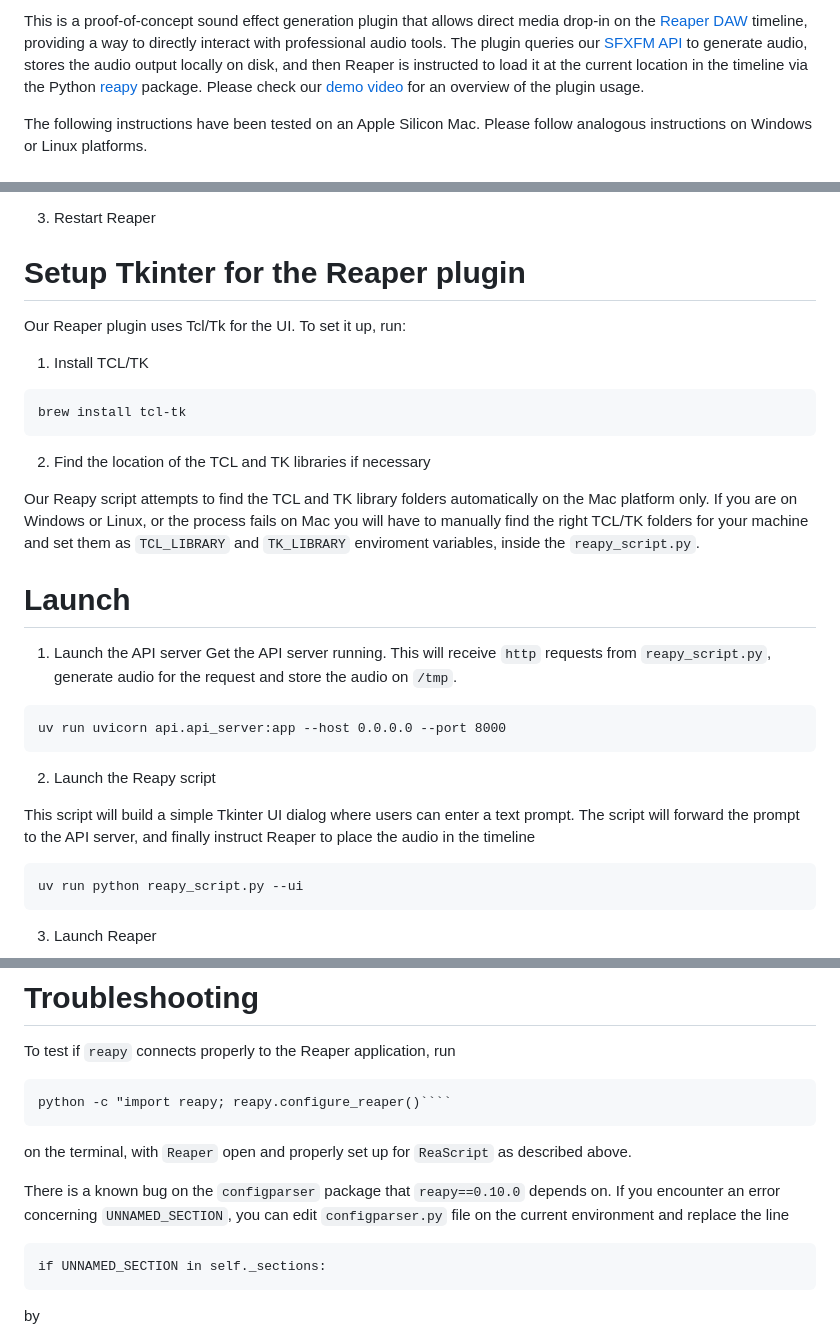
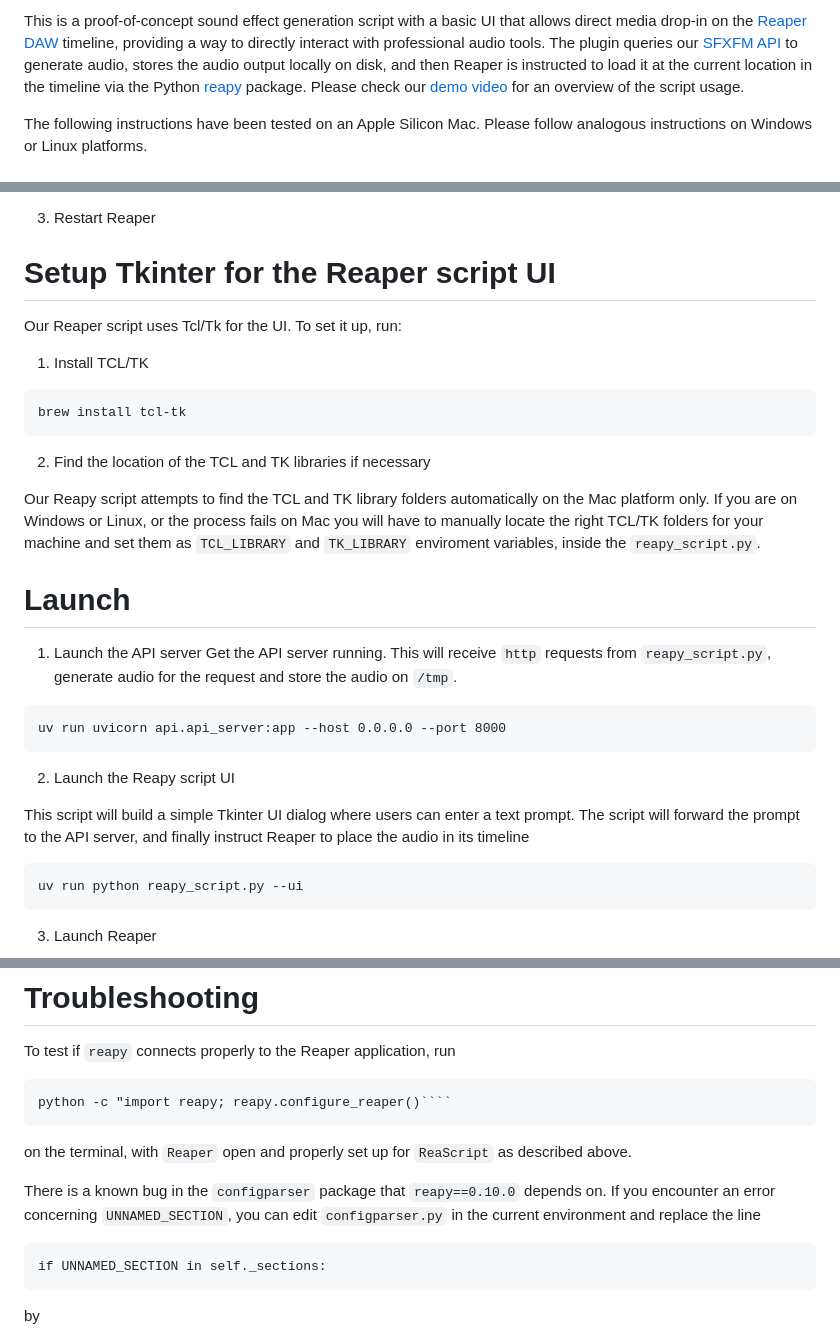
Before and after one commit to SonyResearch/Woosh, a Markdown page: reaper_plugin/README.md, 3 parts joined by grey strips. GitHub-like rendering.

````diff
--- a/reaper_plugin/README.md
+++ b/reaper_plugin/README.md
@@ -1,10 +1,10 @@
-This is a proof-of-concept sound effect generation plugin that allows direct media drop-in
+This is a proof-of-concept sound effect generation script with a basic UI that allows direct media drop-in
 on the [Reaper DAW](https://www.reaper.fm) timeline, providing a
 way to directly interact with professional audio tools. The plugin queries our [SFXFM API](../api)
 to generate audio, stores the audio output locally on disk, and then Reaper is instructed to load it at the
 current location in the timeline via the Python [reapy](https://pypi.org/project/python-reapy) package.
-Please check our [demo video](https://github.com/SonyResearch/SFXFM/releases/download/v0.1.1/reaper-plugin-demo.mp4)
-for an overview of the plugin usage.
+Please check our [demo video](https://github.com/SonyResearch/SFXFM/releases/download/v0.1.1/reaper-script-demo.mp4)
+for an overview of the script usage.
 
 The following instructions have been tested on an Apple Silicon Mac. Please follow analogous instructions on Windows or Linux platforms.
 
@@ -50,8 +50,8 @@ echo PYTHON_DYLIB_FILE=libpython${PYTHON_VERSION}.dylib
 
 3. Restart Reaper
 
-# Setup Tkinter for the Reaper plugin
-Our Reaper plugin uses Tcl/Tk for the UI. To set it up, run:
+# Setup Tkinter for the Reaper script UI
+Our Reaper script uses Tcl/Tk for the UI. To set it up, run:
 
 1. Install TCL/TK
 
@@ -62,7 +62,7 @@ brew install tcl-tk
 2. Find the location of the TCL and TK libraries if necessary
 
 Our Reapy script attempts to find the TCL and TK library folders automatically on the Mac platform only.
-If you are on Windows or Linux, or the process fails on Mac you will have to manually find the right
+If you are on Windows or Linux, or the process fails on Mac you will have to manually locate the right
 TCL/TK folders for your machine and set them as `TCL_LIBRARY` and `TK_LIBRARY` enviroment variables, inside
 the `reapy_script.py`.
 
@@ -77,10 +77,10 @@ generate audio for the request and store the audio on `/tmp`.
 uv run uvicorn api.api_server:app --host 0.0.0.0 --port 8000
 ```
 
-2. Launch the Reapy script
+2. Launch the Reapy script UI
 
 This script will build a simple Tkinter UI dialog where users can enter a text prompt. The script
-will forward the prompt to the API server, and finally instruct Reaper to place the audio in the timeline
+will forward the prompt to the API server, and finally instruct Reaper to place the audio in its timeline
 
 ```
 uv run python reapy_script.py --ui
@@ -100,8 +100,8 @@
 
 on the terminal, with `Reaper` open and properly set up for `ReaScript` as described above.
 
-There is a known bug on the `configparser` package that `reapy==0.10.0` depends on. If you encounter an
-error concerning `UNNAMED_SECTION`, you can edit `configparser.py` file on the current environment
+There is a known bug in the `configparser` package that `reapy==0.10.0` depends on. If you encounter an
+error concerning `UNNAMED_SECTION`, you can edit `configparser.py` in the current environment
 and replace the line
 
 ```
````
Also changed, not shown: other parts of reaper_plugin/README.md (+1 -1 lines).
